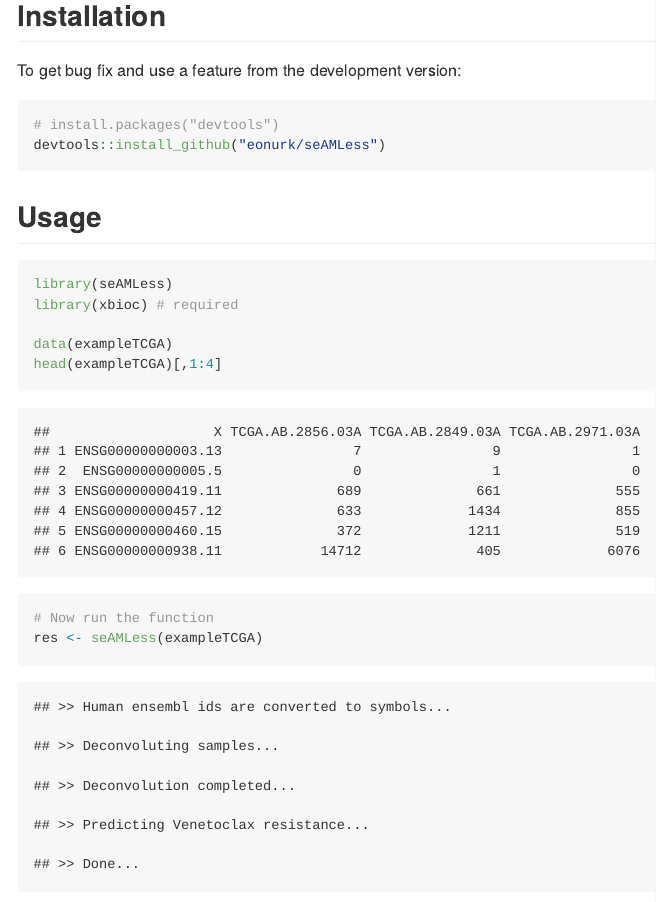
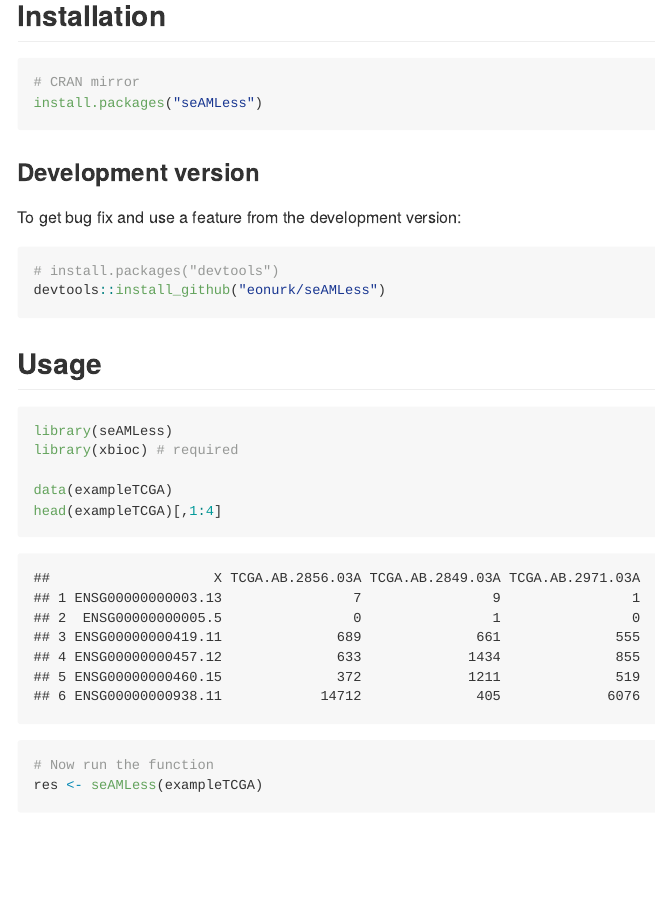
Before and after one commit to eonurk/seAMLess, an R Markdown document (README.Rmd): the page in a window 1100 px wide, from 300 px down. The pictures show the output file README.md that the author committed with the source, drawn offline in the style of GitHub.

Commit message:
- Add CRAN installation

````diff
--- a/README.Rmd
+++ b/README.Rmd
@@ -9,6 +9,13 @@ output: github_document
 ![https://eonurk.github.io/cinaR/articles/cinaR.html](man/figures/Figure1-A.png)
 
 ## Installation
+
+```{r, eval=FALSE}
+# CRAN mirror
+install.packages("seAMLess")
+```
+
+### Development version
 To get bug fix and use a feature from the development version:
 ```{r, eval=FALSE}
 # install.packages("devtools")
````
Also changed, not shown: README.md, README_files/figure-gfm/unnamed-chunk-5-1.png (added).
